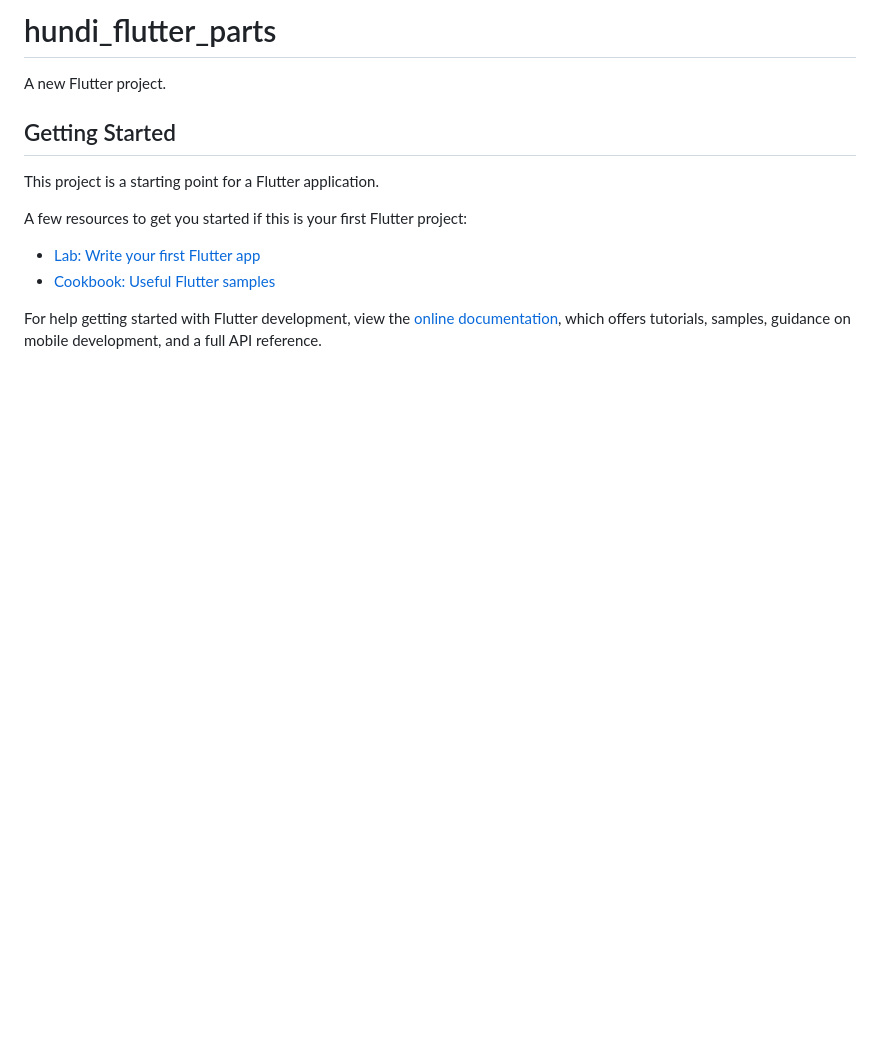
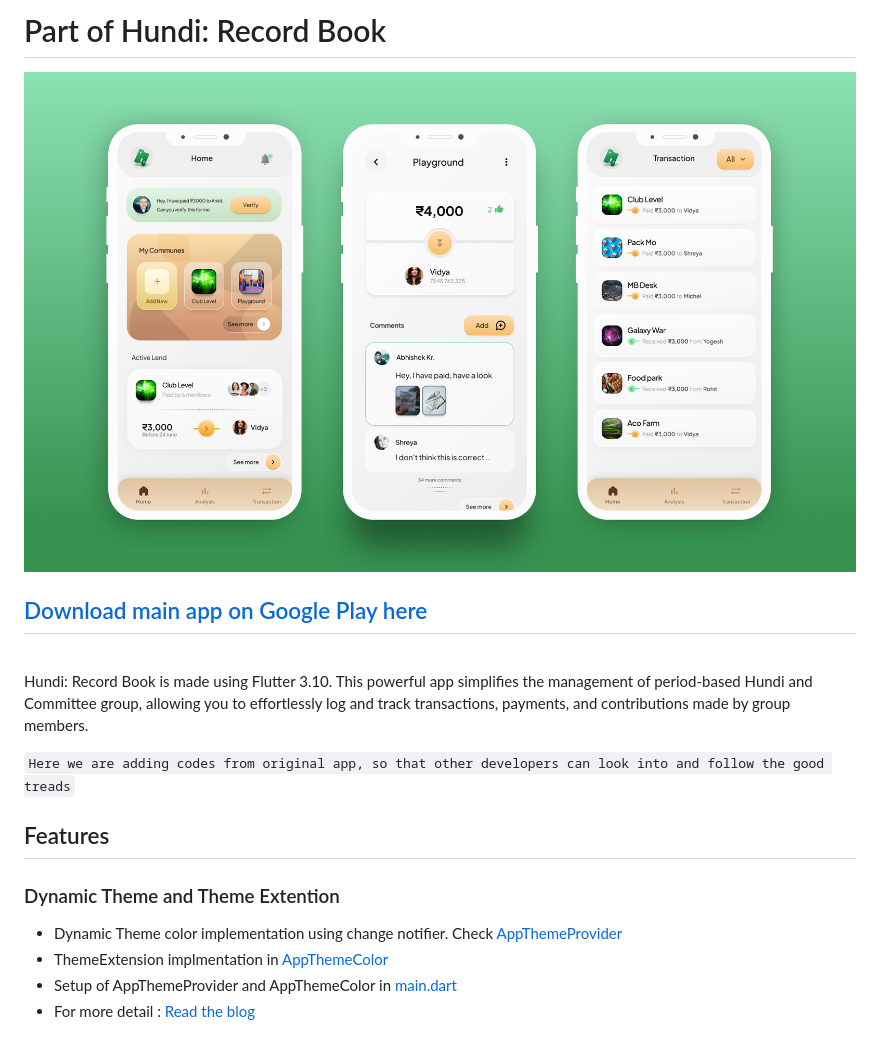
Before and after one commit to JunkieLabs/hundi-app-parts, a Markdown page: README.md, the part around the change. Drawn GitHub-style; pictures changed too: images/hundi_app.png (added); blank space fills up the shorter version.

Commit message:
Refinded radme

```diff
--- a/README.md
+++ b/README.md
@@ -1,16 +1,22 @@
-# hundi_flutter_parts
+# Part of Hundi: Record Book
 
-A new Flutter project.
 
-## Getting Started
+![](images/hundi_app.png)
 
-This project is a starting point for a Flutter application.
 
-A few resources to get you started if this is your first Flutter project:
+## [Download main app on Google Play here](https://play.google.com/store/apps/details?id=com.hundi.social)
 
-- [Lab: Write your first Flutter app](https://docs.flutter.dev/get-started/codelab)
-- [Cookbook: Useful Flutter samples](https://docs.flutter.dev/cookbook)
+<br>
 
-For help getting started with Flutter development, view the
-[online documentation](https://docs.flutter.dev/), which offers tutorials,
-samples, guidance on mobile development, and a full API reference.
+Hundi: Record Book is made using Flutter 3.10. This powerful app simplifies the management of period-based Hundi and Committee group, allowing you to effortlessly log and track transactions, payments, and contributions made by group members.
+
+`Here we are adding codes from original app, so that other developers can look into and follow the good treads`
+
+
+## Features
+
+### Dynamic Theme and Theme Extention
+- Dynamic Theme color implementation using change notifier. Check [AppThemeProvider](lib/ui/res/theme/app_theme_provider.dart)
+- ThemeExtension implmentation in [AppThemeColor](lib/ui/res/theme/app_theme_colors.dart)
+- Setup of AppThemeProvider and AppThemeColor in [main.dart](lib/main.dart)
+- For more detail : [Read the blog](https://dev.to/nirajprakash/flutter-themes-dynamic-customization-themeextensions-4j72)
```
Also changed, not shown: 1 other file.
